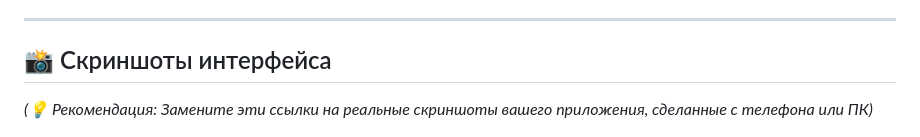
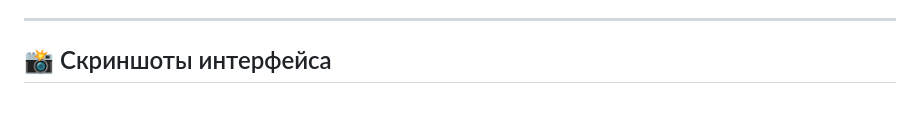
Before and after one commit to h1opok/world-future-ultimate-scanner, a Markdown page: README.md, the part around one of its changes. GitHub-like rendering; blank space fills up the shorter version.

```diff
--- a/README.md
+++ b/README.md
@@ -18,8 +18,6 @@
 
 ## 📸 Скриншоты интерфейса
 
-*(💡 Рекомендация: Замените эти ссылки на реальные скриншоты вашего приложения, сделанные с телефона или ПК)*
-
 <div align="center">
   <img src="https://github.com/h1opok/world-future-ultimate-scanner/blob/main/IMG_7286.jpeg" alt="Главный экран сканера" width="100%">
   <br>
```
Also changed, not shown: other parts of README.md (+3 -1 lines).
